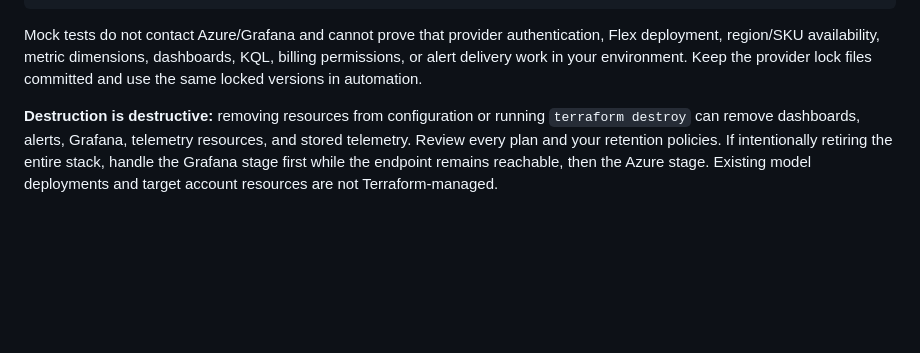
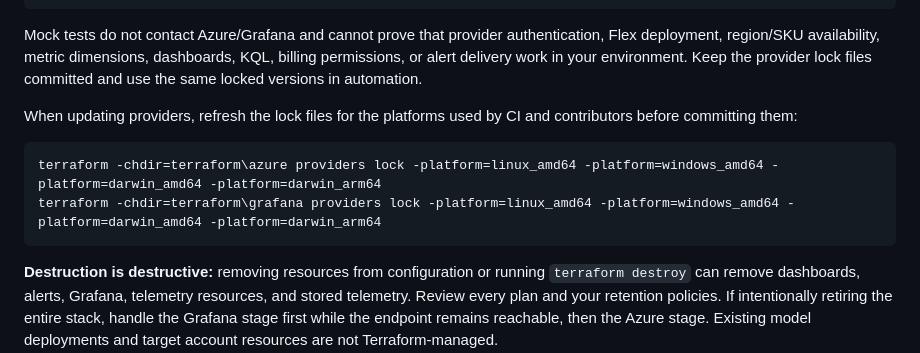
Before and after one commit to michael-rechani/azure-ai-observability, a Markdown page: docs/terraform.md, the part around the change. Rendered like a GitHub page; blank space fills up the shorter version.

````diff
--- a/docs/terraform.md
+++ b/docs/terraform.md
@@ -146,4 +146,11 @@ terraform -chdir=terraform\grafana test
 
 Mock tests do not contact Azure/Grafana and cannot prove that provider authentication, Flex deployment, region/SKU availability, metric dimensions, dashboards, KQL, billing permissions, or alert delivery work in your environment. Keep the provider lock files committed and use the same locked versions in automation.
 
+When updating providers, refresh the lock files for the platforms used by CI and contributors before committing them:
+
+```powershell
+terraform -chdir=terraform\azure providers lock -platform=linux_amd64 -platform=windows_amd64 -platform=darwin_amd64 -platform=darwin_arm64
+terraform -chdir=terraform\grafana providers lock -platform=linux_amd64 -platform=windows_amd64 -platform=darwin_amd64 -platform=darwin_arm64
+```
+
 **Destruction is destructive:** removing resources from configuration or running `terraform destroy` can remove dashboards, alerts, Grafana, telemetry resources, and stored telemetry. Review every plan and your retention policies. If intentionally retiring the entire stack, handle the Grafana stage first while the endpoint remains reachable, then the Azure stage. Existing model deployments and target account resources are not Terraform-managed.
````
Also changed, not shown: README.md (+5 -1 lines), SECURITY.md (added, +18 -0 lines), docs/images/cost-grafana-preview.png, docs/images/foundry-grafana-preview.png, docs/images/ptu-grafana-preview.png, 6 other files.
